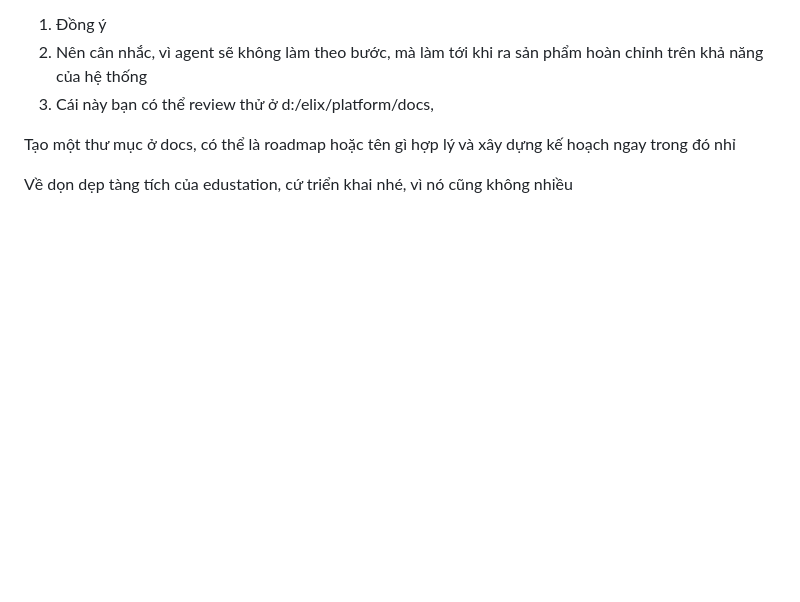
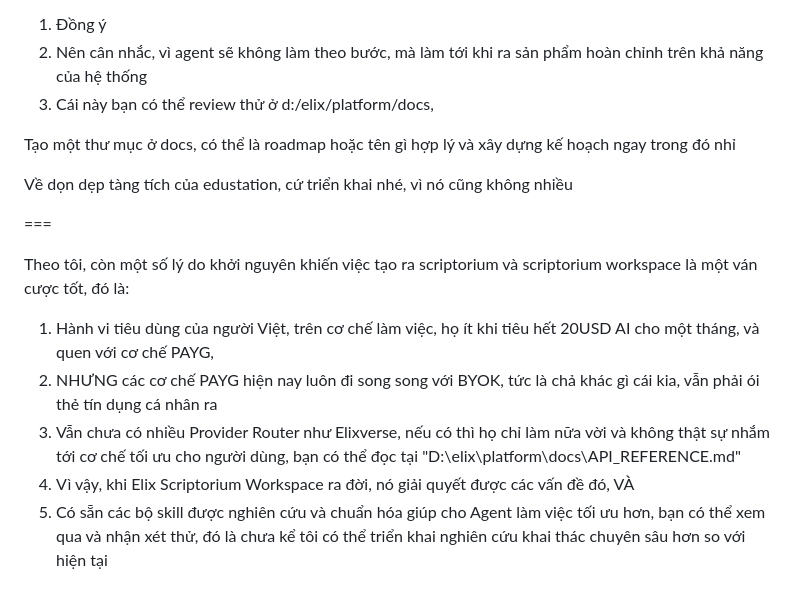
Before and after one commit to thatlq1812/scriptorium, a Markdown page: PROJECT.md, the part around the change. Rendered like a GitHub page; blank space fills up the shorter version.

Commit message:
docs(project): record user vision notes on PAYG model and minimalist IDE philosophy

```diff
--- a/PROJECT.md
+++ b/PROJECT.md
@@ -29,3 +29,12 @@ Phần 3, với các kđề xuất kiến trúc của bạn,
 Tạo một thư mục ở docs, có thể là roadmap hoặc tên gì hợp lý và xây dựng kế hoạch ngay trong đó nhỉ
 
 Về dọn dẹp tàng tích của edustation, cứ triển khai nhé, vì nó cũng không nhiều
+
+===
+
+Theo tôi, còn một số lý do khởi nguyên khiến việc tạo ra scriptorium và scriptorium workspace là một ván cược tốt, đó là:
+1. Hành vi tiêu dùng của người Việt, trên cơ chế làm việc, họ ít khi tiêu hết 20USD AI cho một tháng, và quen với cơ chế PAYG,
+2. NHƯNG các cơ chế PAYG hiện nay luôn đi song song với BYOK, tức là chả khác gì cái kia, vẫn phải ói thẻ tín dụng cá nhân ra
+3. Vẫn chưa có nhiều Provider Router như Elixverse, nếu có thì họ chỉ làm nữa vời và không thật sự nhắm tới cơ chế tối ưu cho người dùng, bạn có thể đọc tại "D:\elix\platform\docs\API_REFERENCE.md"
+4. Vì vậy, khi Elix Scriptorium Workspace ra đời, nó giải quyết được các vấn đề đó, VÀ
+5. Có sẵn các bộ skill được nghiên cứu và chuẩn hóa giúp cho Agent làm việc tối ưu hơn, bạn có thể xem qua và nhận xét thử, đó là chưa kể tôi có thể triển khai nghiên cứu khai thác chuyên sâu hơn so với hiện tại
```
